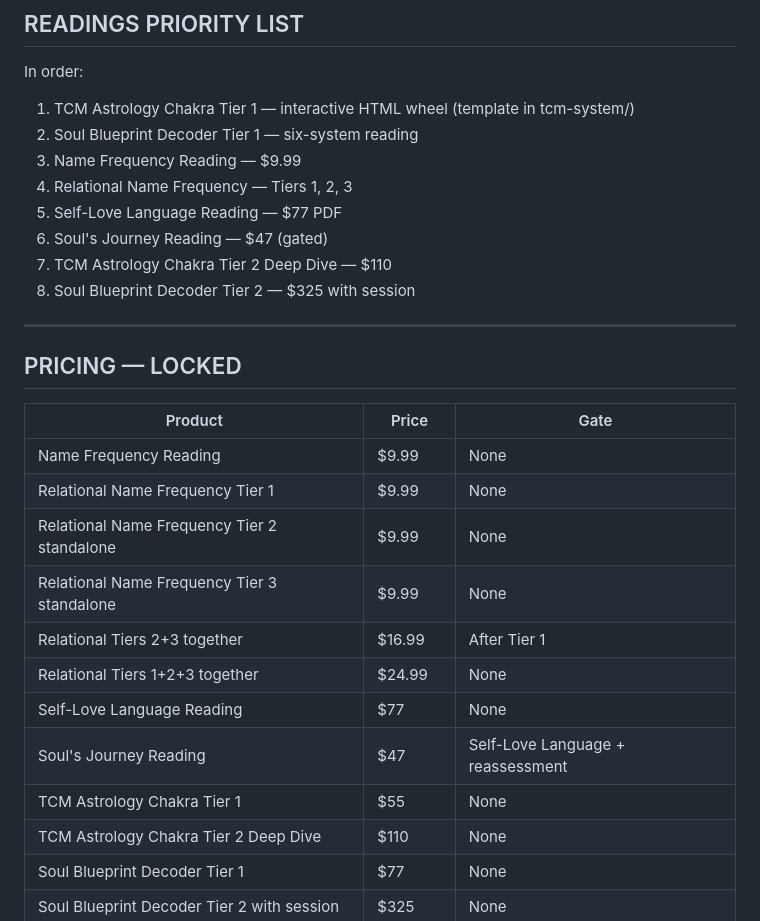
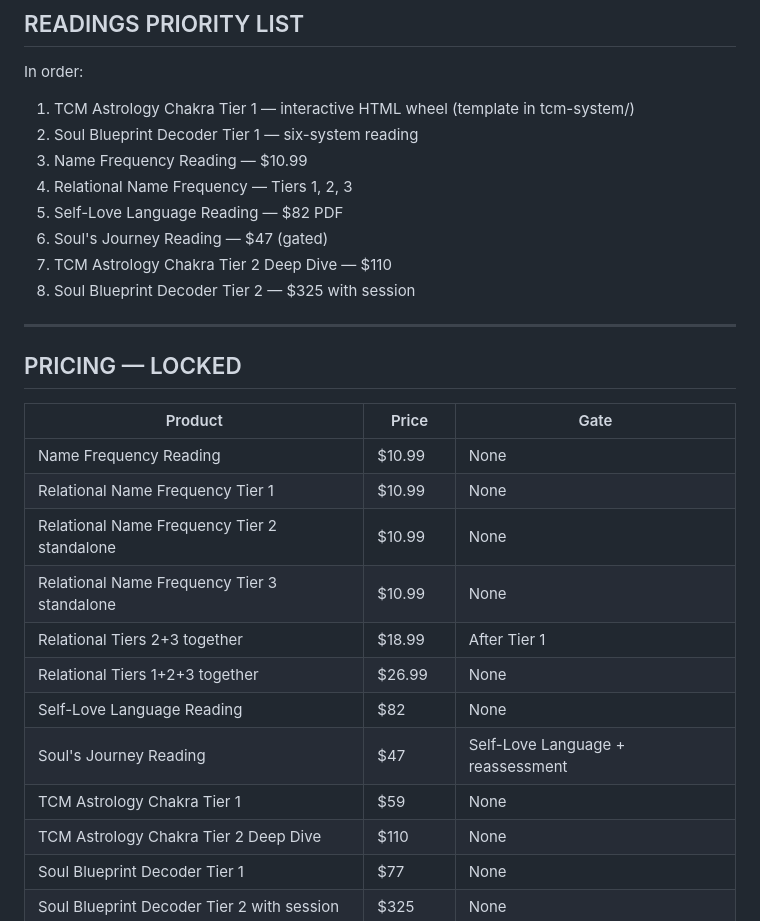
Before and after one commit to phoenixrebirthhealer/Soul-Blueprint, a Markdown page: CLAUDE.md, the part around the change. Drawn GitHub-style.

Commit message:
Update pricing to include PayPal fees
Name Frequency and Relational tiers: $9.99 -> $10.99
Relational Tiers 2+3: $16.99 -> $18.99
Relational all three: $24.99 -> $26.99
Self-Love Language: $77 -> $82
TCM Astrology Chakra Tier 1: $55 -> $59

https://claude.ai/code/session_01BXRcmwpXsFvyGdNeLqfdHh

```diff
--- a/CLAUDE.md
+++ b/CLAUDE.md
@@ -407,9 +407,9 @@ Never include, reference, or activate in any reading:
 In order:
 1. TCM Astrology Chakra Tier 1 — interactive HTML wheel (template in tcm-system/)
 2. Soul Blueprint Decoder Tier 1 — six-system reading
-3. Name Frequency Reading — $9.99
+3. Name Frequency Reading — $10.99
 4. Relational Name Frequency — Tiers 1, 2, 3
-5. Self-Love Language Reading — $77 PDF
+5. Self-Love Language Reading — $82 PDF
 6. Soul's Journey Reading — $47 (gated)
 7. TCM Astrology Chakra Tier 2 Deep Dive — $110
 8. Soul Blueprint Decoder Tier 2 — $325 with session
@@ -420,15 +420,15 @@ In order:
 
 | Product | Price | Gate |
 |---|---|---|
-| Name Frequency Reading | $9.99 | None |
-| Relational Name Frequency Tier 1 | $9.99 | None |
-| Relational Name Frequency Tier 2 standalone | $9.99 | None |
-| Relational Name Frequency Tier 3 standalone | $9.99 | None |
-| Relational Tiers 2+3 together | $16.99 | After Tier 1 |
-| Relational Tiers 1+2+3 together | $24.99 | None |
-| Self-Love Language Reading | $77 | None |
+| Name Frequency Reading | $10.99 | None |
+| Relational Name Frequency Tier 1 | $10.99 | None |
+| Relational Name Frequency Tier 2 standalone | $10.99 | None |
+| Relational Name Frequency Tier 3 standalone | $10.99 | None |
+| Relational Tiers 2+3 together | $18.99 | After Tier 1 |
+| Relational Tiers 1+2+3 together | $26.99 | None |
+| Self-Love Language Reading | $82 | None |
 | Soul's Journey Reading | $47 | Self-Love Language + reassessment |
-| TCM Astrology Chakra Tier 1 | $55 | None |
+| TCM Astrology Chakra Tier 1 | $59 | None |
 | TCM Astrology Chakra Tier 2 Deep Dive | $110 | None |
 | Soul Blueprint Decoder Tier 1 | $77 | None |
 | Soul Blueprint Decoder Tier 2 with session | $325 | None |
```
